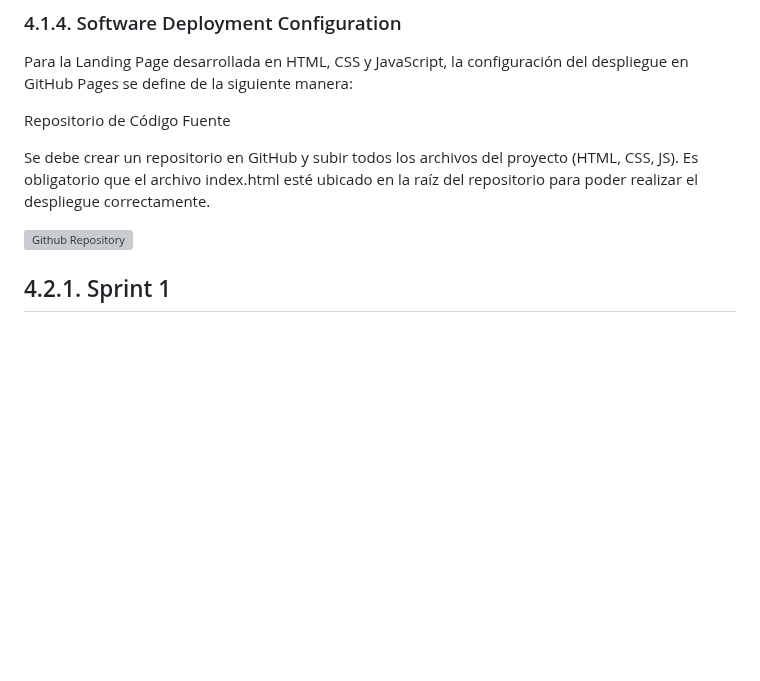
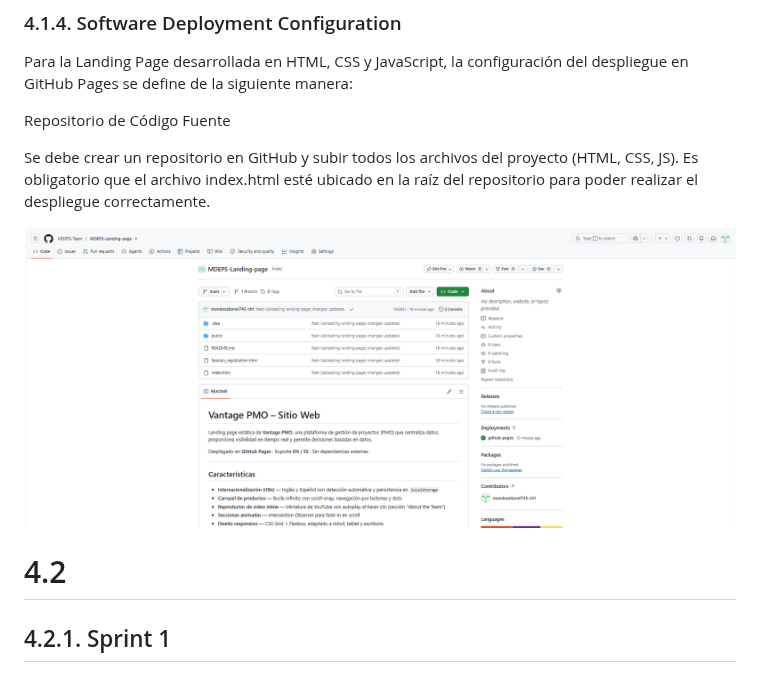
Before and after one commit to MDEPS-Team/MDEPS-report, a Markdown page: cap4-software.md, the part around one of its changes. Drawn GitHub-style; pictures changed too: img.png (added); blank space fills up the shorter version; grey boxes are pictures that could not be loaded.

```diff
--- a/cap4-software.md
+++ b/cap4-software.md
@@ -180,8 +175,8 @@ Repositorio de Código Fuente
 
 Se debe crear un repositorio en GitHub y subir todos los archivos del proyecto (HTML, CSS, JS). Es obligatorio que el archivo index.html esté ubicado en la raíz del repositorio para poder realizar el despliegue correctamente.
 
-![Github Repository](assets/images/chapter-5/landing-page/landing-page-repository.png)
-
+![img.png](img.png)
+# 4.2
 ## 4.2.1. Sprint 1
 ### 4.2.1.1. Sprint Planning 1
 ### 4.2.1.2. Aspect Leaders and Collaborators
```
Also changed, not shown: other parts of cap4-software.md (+95 -18 lines), README.md (+1 -0 lines), img_1.png (added), img_2.png (added), img_3.png (added).
